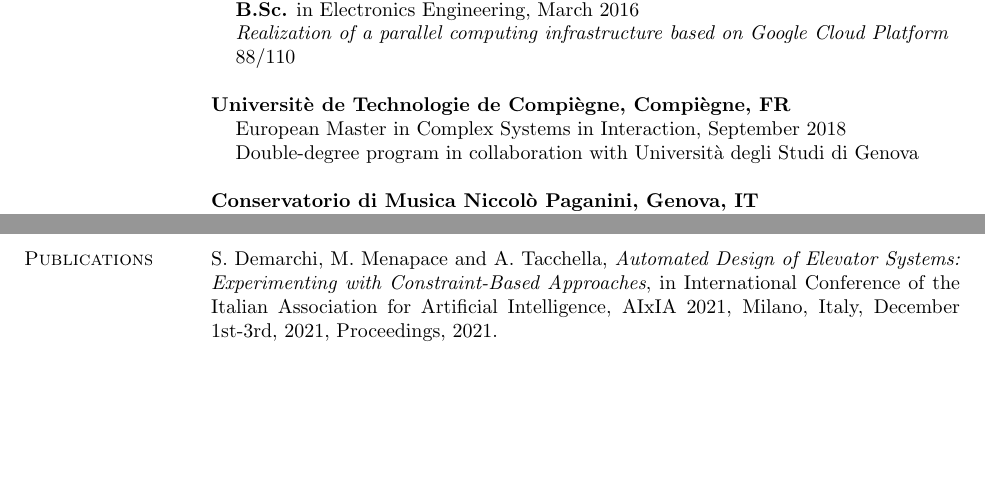
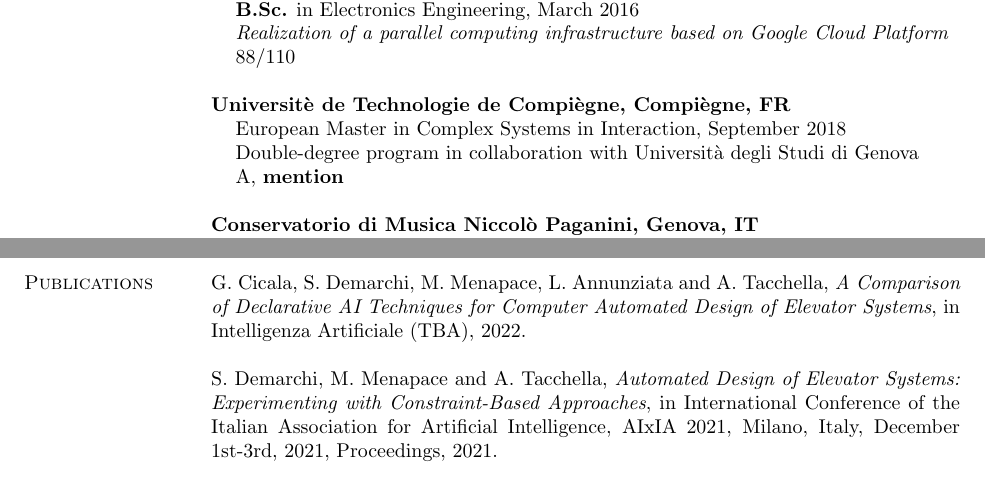
Before and after one commit to sdemarch/CV, a LaTeX CV (main.tex, which reads education.tex, pubs.tex): two parts of pages 1 and 2 of 2, joined at a grey line, cut so that both start at the same text, the shorter picture padded with empty space. Compiled offline with pdfLaTeX.

Commit message:
Update publications

```diff
--- a/education.tex
+++ b/education.tex
@@ -18,6 +18,7 @@
 	\item[] European Master in Complex Systems in Interaction, September 2018
 	\item[] Double-degree program in collaboration with Universit\`a
 	degli Studi di Genova
+	\item[] A, \textbf{mention}
 \end{list1}
 
 {\bf Conservatorio di Musica Niccol\`o Paganini, Genova, IT}
--- a/pubs.tex
+++ b/pubs.tex
@@ -1,4 +1,8 @@
 \section{\sc Publications}
+
+G. Cicala, S. Demarchi, M. Menapace, L. Annunziata and A. Tacchella, \textit{A
+Comparison of Declarative AI Techniques for Computer Automated Design of
+Elevator Systems}, in Intelligenza Artificiale (TBA), 2022.
 
 S. Demarchi, M. Menapace and A. Tacchella, \textit{Automated Design of Elevator Systems: Experimenting with Constraint-Based Approaches}, in International Conference of the Italian Association for Artificial Intelligence, AIxIA 2021, Milano, Italy, December 1st-3rd, 2021, Proceedings, 2021.
 
```
